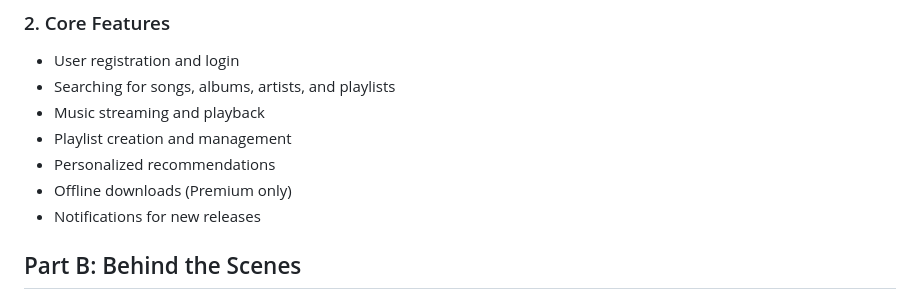
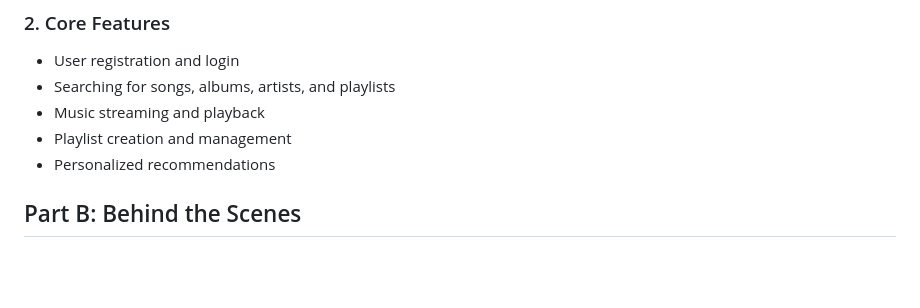
Before and after one commit to J-bot-oss/software-construction-mobile-app, a Markdown page: README.md, the part around the change. Drawn GitHub-style; blank space fills up the shorter version.

Commit message:
Update README to remove certain features
Removed features from the README related to personalized recommendations, offline downloads, and notifications.

```diff
--- a/README.md
+++ b/README.md
@@ -25,8 +25,6 @@ Spotify allows users to stream music and podcasts without purchasing or download
 - Music streaming and playback
 - Playlist creation and management
 - Personalized recommendations
-- Offline downloads (Premium only)
-- Notifications for new releases
 
 ## Part B: Behind the Scenes
 
```
